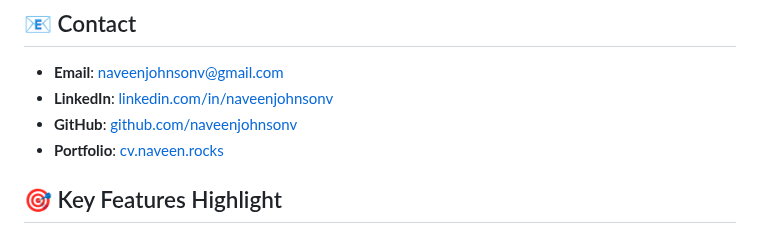
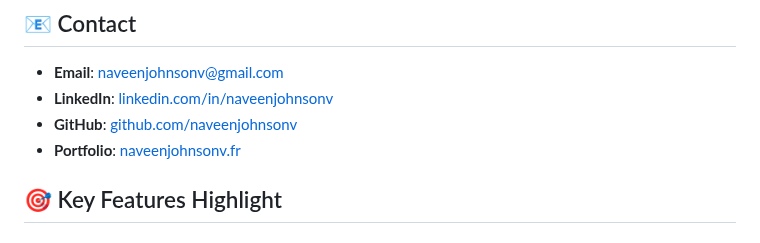
Before and after one commit to naveenjohnsonv/naveenjohnsonv.github.io, a Markdown page: README.md, the part around the change. Rendered like a GitHub page.

Commit message:
Update portfolio link in README

```diff
--- a/README.md
+++ b/README.md
@@ -275,7 +275,7 @@ Contributions, issues, and feature requests are welcome!
 - **Email**: naveenjohnsonv@gmail.com
 - **LinkedIn**: [linkedin.com/in/naveenjohnsonv](https://linkedin.com/in/naveenjohnsonv)
 - **GitHub**: [github.com/naveenjohnsonv](https://github.com/naveenjohnsonv)
-- **Portfolio**: [cv.naveen.rocks](http://cv.naveen.rocks)
+- **Portfolio**: [naveenjohnsonv.fr](http://naveenjohnsonv.fr)
 
 ## 🎯 Key Features Highlight
 
```
